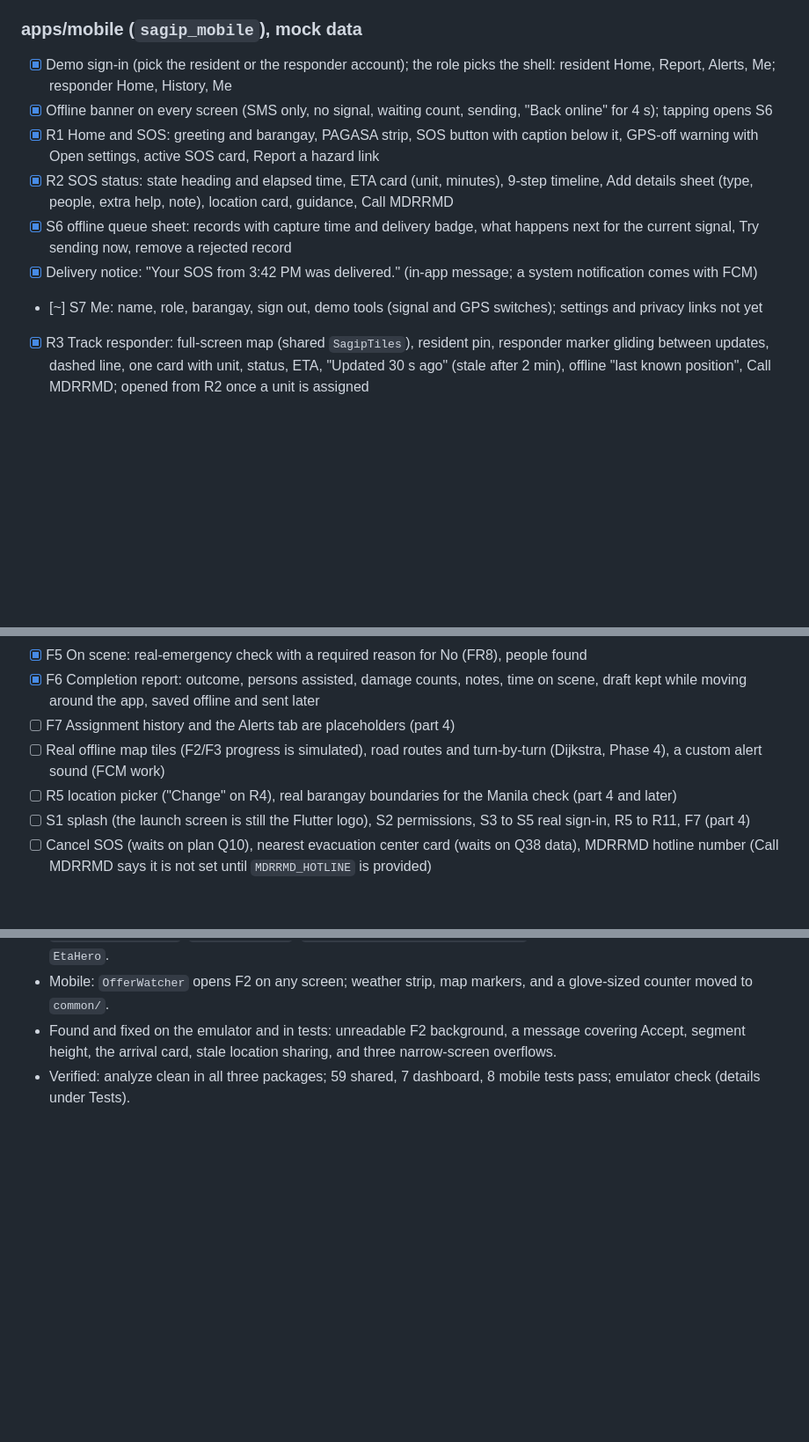
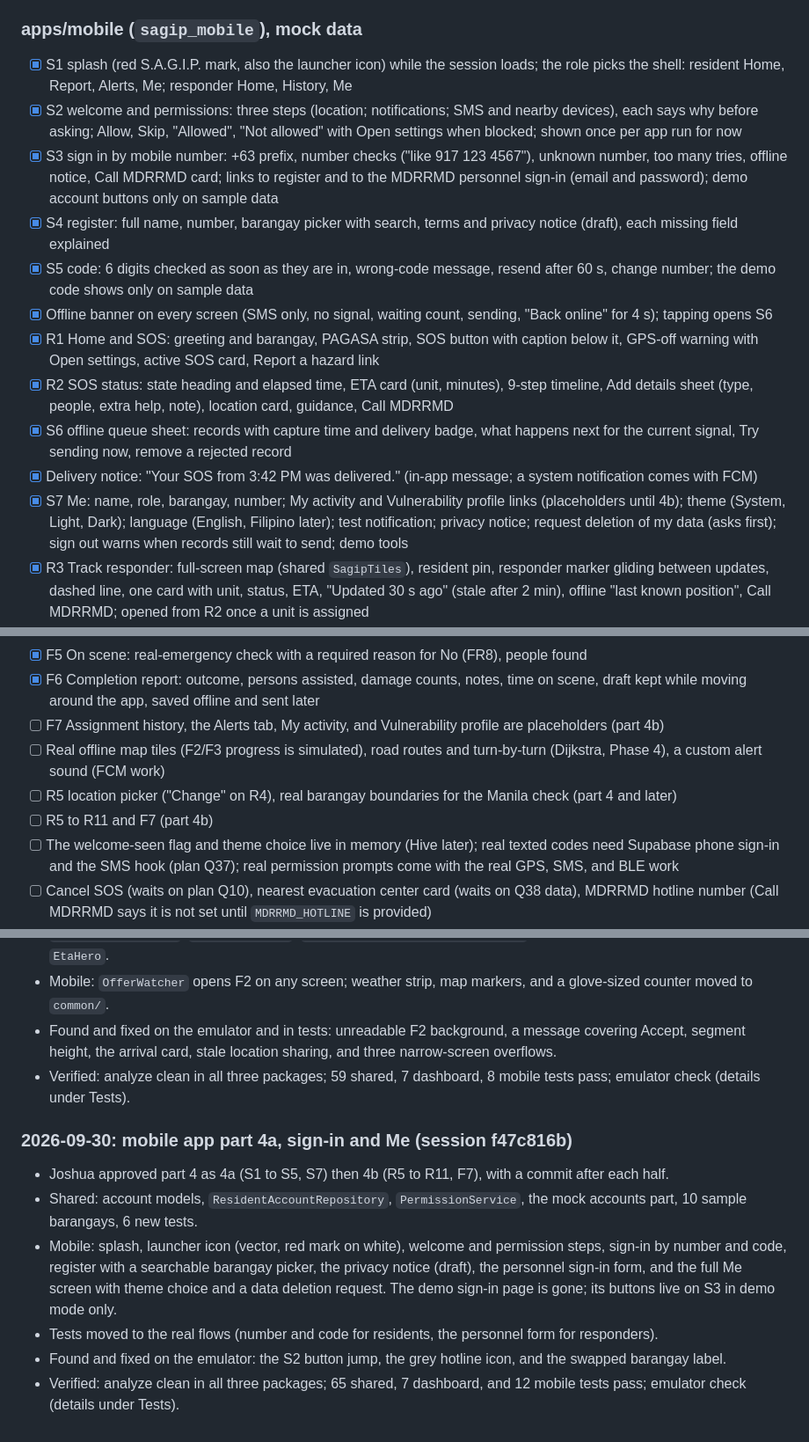
Before and after one commit to angrypoteto/project-sagip, a Markdown page: docs/PROGRESS.md, 3 parts joined by grey strips. Shown at 88% size. GitHub-like rendering; blank space fills up the shorter version.

Commit message:
docs: mobile part 4a status, decisions, and gotchas

```diff
--- a/docs/PROGRESS.md
+++ b/docs/PROGRESS.md
@@ -82,13 +84,17 @@ Legend: `[x]` done and tested, `[~]` partly done or placeholder, `[ ]` not start
 - [ ] Leaked-password protection is off (Supabase dashboard setting: Authentication, then Passwords); turn it on before the pilot
 
 ### apps/mobile (`sagip_mobile`), mock data
-- [x] Demo sign-in (pick the resident or the responder account); the role picks the shell: resident Home, Report, Alerts, Me; responder Home, History, Me
+- [x] S1 splash (red S.A.G.I.P. mark, also the launcher icon) while the session loads; the role picks the shell: resident Home, Report, Alerts, Me; responder Home, History, Me
+- [x] S2 welcome and permissions: three steps (location; notifications; SMS and nearby devices), each says why before asking; Allow, Skip, "Allowed", "Not allowed" with Open settings when blocked; shown once per app run for now
+- [x] S3 sign in by mobile number: +63 prefix, number checks ("like 917 123 4567"), unknown number, too many tries, offline notice, Call MDRRMD card; links to register and to the MDRRMD personnel sign-in (email and password); demo account buttons only on sample data
+- [x] S4 register: full name, number, barangay picker with search, terms and privacy notice (draft), each missing field explained
+- [x] S5 code: 6 digits checked as soon as they are in, wrong-code message, resend after 60 s, change number; the demo code shows only on sample data
 - [x] Offline banner on every screen (SMS only, no signal, waiting count, sending, "Back online" for 4 s); tapping opens S6
 - [x] R1 Home and SOS: greeting and barangay, PAGASA strip, SOS button with caption below it, GPS-off warning with Open settings, active SOS card, Report a hazard link
 - [x] R2 SOS status: state heading and elapsed time, ETA card (unit, minutes), 9-step timeline, Add details sheet (type, people, extra help, note), location card, guidance, Call MDRRMD
 - [x] S6 offline queue sheet: records with capture time and delivery badge, what happens next for the current signal, Try sending now, remove a rejected record
 - [x] Delivery notice: "Your SOS from 3:42 PM was delivered." (in-app message; a system notification comes with FCM)
-- [~] S7 Me: name, role, barangay, sign out, demo tools (signal and GPS switches); settings and privacy links not yet
+- [x] S7 Me: name, role, barangay, number; My activity and Vulnerability profile links (placeholders until 4b); theme (System, Light, Dark); language (English, Filipino later); test notification; privacy notice; request deletion of my data (asks first); sign out warns when records still wait to send; demo tools
 - [x] R3 Track responder: full-screen map (shared `SagipTiles`), resident pin, responder marker gliding between updates, dashed line, one card with unit, status, ETA, "Updated 30 s ago" (stale after 2 min), offline "last known position", Call MDRRMD; opened from R2 once a unit is assigned
 - [x] R4 Report a hazard: description, optional type, current location, on-phone checks (empty, no location, outside Manila, 5 per hour), saved on the phone and sent over internet only, confirmation with delivery badge, Send another
 - [x] Android Back on another tab returns to Home instead of closing the app; tapping outside a text box closes the keyboard
@@ -98,10 +104,11 @@ Legend: `[x]` done and tested, `[~]` partly done or placeholder, `[ ]` not start
 - [x] F4 Navigation: map follows the unit, heading arrow, destination pin, recenter, card with compass direction, distance, ETA, "Waiting for GPS", "Offline. Using saved map.", and "You're at the scene" plus Arrived within 50 m
 - [x] F5 On scene: real-emergency check with a required reason for No (FR8), people found
 - [x] F6 Completion report: outcome, persons assisted, damage counts, notes, time on scene, draft kept while moving around the app, saved offline and sent later
-- [ ] F7 Assignment history and the Alerts tab are placeholders (part 4)
+- [ ] F7 Assignment history, the Alerts tab, My activity, and Vulnerability profile are placeholders (part 4b)
 - [ ] Real offline map tiles (F2/F3 progress is simulated), road routes and turn-by-turn (Dijkstra, Phase 4), a custom alert sound (FCM work)
 - [ ] R5 location picker ("Change" on R4), real barangay boundaries for the Manila check (part 4 and later)
-- [ ] S1 splash (the launch screen is still the Flutter logo), S2 permissions, S3 to S5 real sign-in, R5 to R11, F7 (part 4)
+- [ ] R5 to R11 and F7 (part 4b)
+- [ ] The welcome-seen flag and theme choice live in memory (Hive later); real texted codes need Supabase phone sign-in and the SMS hook (plan Q37); real permission prompts come with the real GPS, SMS, and BLE work
 - [ ] Cancel SOS (waits on plan Q10), nearest evacuation center card (waits on Q38 data), MDRRMD hotline number (Call MDRRMD says it is not set until `MDRRMD_HOTLINE` is provided)
 - [ ] Hive queue, real GPS, SMS, and BLE (Phase 3 and 5); the mock keeps everything in memory, so closing the app clears it
 
@@ -356,3 +377,11 @@ Tap "Continue as resident" or "Continue as rescue personnel". Hold SOS for 2 sec
 - Mobile: `OfferWatcher` opens F2 on any screen; weather strip, map markers, and a glove-sized counter moved to `common/`.
 - Found and fixed on the emulator and in tests: unreadable F2 background, a message covering Accept, segment height, the arrival card, stale location sharing, and three narrow-screen overflows.
 - Verified: analyze clean in all three packages; 59 shared, 7 dashboard, 8 mobile tests pass; emulator check (details under Tests).
+
+### 2026-09-30: mobile app part 4a, sign-in and Me (session f47c816b)
+- Joshua approved part 4 as 4a (S1 to S5, S7) then 4b (R5 to R11, F7), with a commit after each half.
+- Shared: account models, `ResidentAccountRepository`, `PermissionService`, the mock accounts part, 10 sample barangays, 6 new tests.
+- Mobile: splash, launcher icon (vector, red mark on white), welcome and permission steps, sign-in by number and code, register with a searchable barangay picker, the privacy notice (draft), the personnel sign-in form, and the full Me screen with theme choice and a data deletion request. The demo sign-in page is gone; its buttons live on S3 in demo mode only.
+- Tests moved to the real flows (number and code for residents, the personnel form for responders).
+- Found and fixed on the emulator: the S2 button jump, the grey hotline icon, and the swapped barangay label.
+- Verified: analyze clean in all three packages; 65 shared, 7 dashboard, and 12 mobile tests pass; emulator check (details under Tests).
```
Also changed, not shown: other parts of docs/PROGRESS.md (+20 -4 lines), CLAUDE.md (+1 -1 lines), docs/SAGIP-IMPLEMENTATION-PLAN.md (+1 -1 lines).
